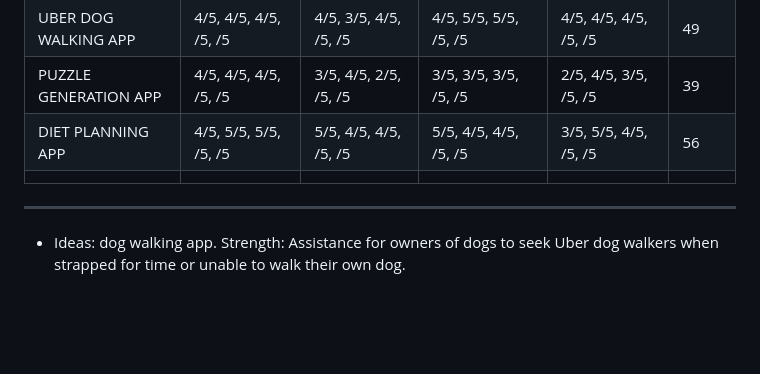
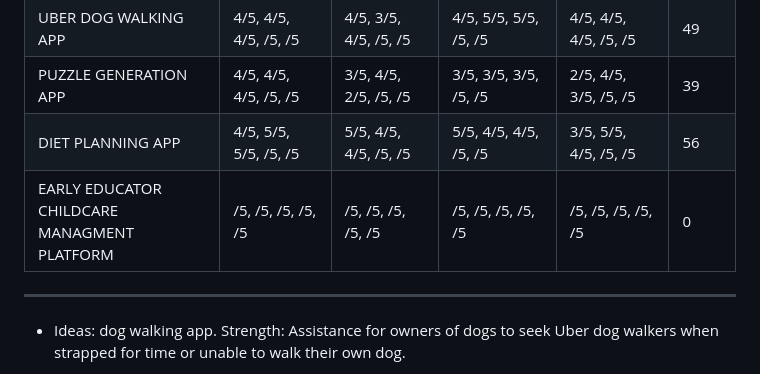
Before and after one commit to Ethan-of-Aussie/Project-Portfolio, a Markdown page: Team_Formation_and_Idea_Development.md, the part around the change. Drawn GitHub-style; blank space fills up the shorter version.

Commit message:
Add Early Educator Childcare Management Platform idea

```diff
--- a/Team_Formation_and_Idea_Development.md
+++ b/Team_Formation_and_Idea_Development.md
@@ -124,7 +124,7 @@ Resolve blockers impeding the team and the project.
 | UBER DOG WALKING APP    | 4/5, 4/5, 4/5, /5, /5 | 4/5, 3/5, 4/5, /5, /5 | 4/5, 5/5, 5/5, /5, /5 | 4/5, 4/5, 4/5, /5, /5 | 49     |
 | PUZZLE GENERATION APP   | 4/5, 4/5, 4/5, /5, /5 | 3/5, 4/5, 2/5, /5, /5 | 3/5, 3/5, 3/5, /5, /5 | 2/5, 4/5, 3/5, /5, /5 | 39     |
 | DIET PLANNING APP       | 4/5, 5/5, 5/5, /5, /5 | 5/5, 4/5, 4/5, /5, /5 | 5/5, 4/5, 4/5, /5, /5 | 3/5, 5/5, 4/5, /5, /5 | 56     |
-|                         |                       |                       |                       |                       |        |
+| EARLY EDUCATOR CHILDCARE MANAGMENT PLATFORM  | /5, /5, /5, /5, /5 | /5, /5, /5, /5, /5 | /5, /5, /5, /5, /5 | /5, /5, /5, /5, /5 | 0       |
 ___
 - Ideas: dog walking app.
 Strength: Assistance for owners of dogs to seek Uber dog walkers when strapped for time or unable to walk their own dog.
```
